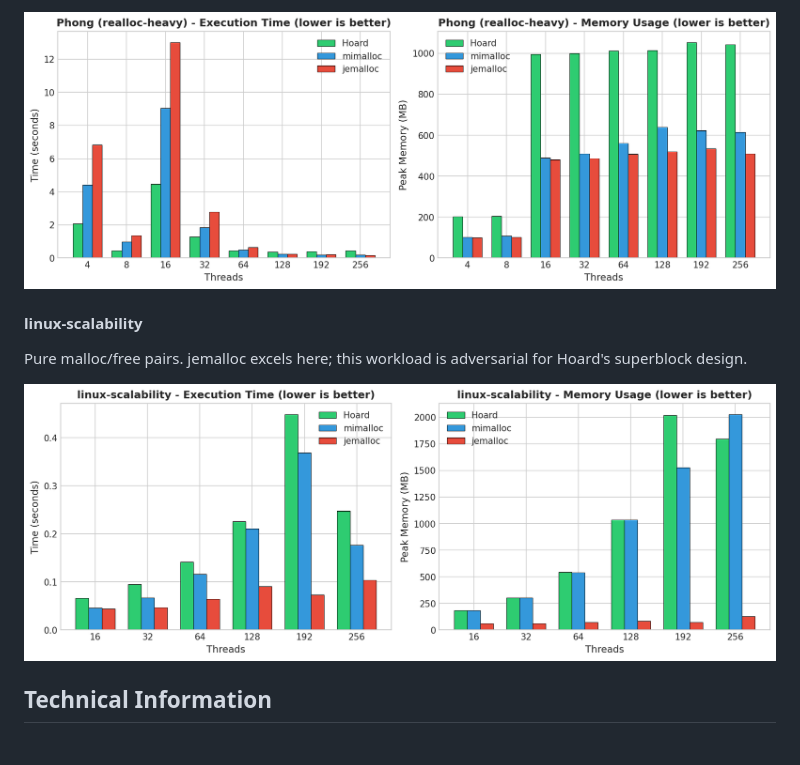
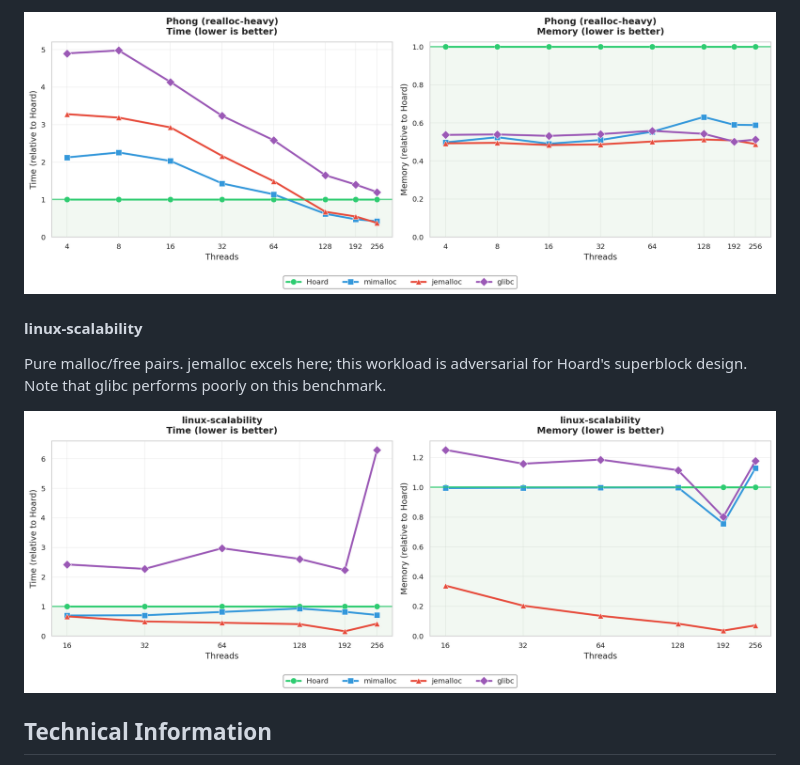
Before and after one commit to emeryberger/Hoard, a Markdown page: README.md, the part around one of its changes. Rendered like a GitHub page; pictures changed too: doc/bench_linuxscal.png, doc/bench_phong.png.

```diff
--- a/README.md
+++ b/README.md
@@ -219,7 +219,7 @@ Tests realloc performance. Hoard is 30-69% faster at low-medium thread counts du
 
 #### linux-scalability
 
-Pure malloc/free pairs. jemalloc excels here; this workload is adversarial for Hoard's superblock design.
+Pure malloc/free pairs. jemalloc excels here; this workload is adversarial for Hoard's superblock design. Note that glibc performs poorly on this benchmark.
 
 ![linux-scalability Benchmark](doc/bench_linuxscal.png)
 
```
Also changed, not shown: other parts of README.md (+4 -4 lines), doc/bench_larson.png, doc/bench_summary.png, doc/bench_threadtest.png, 1 other file.
